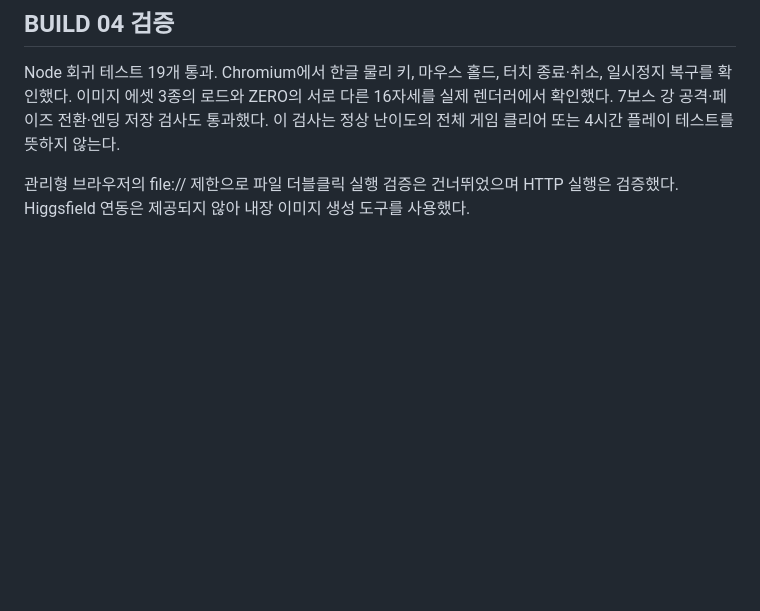
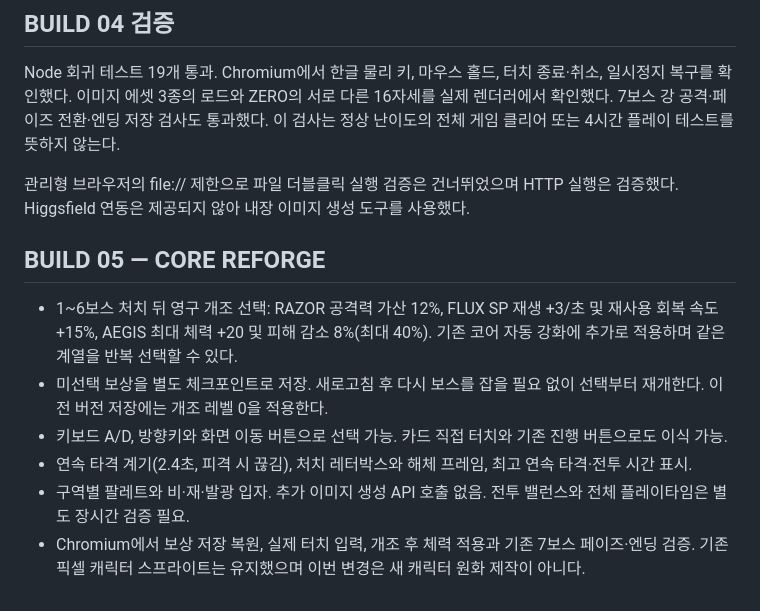
Before and after one commit to jjh0124124/EDEN, a Markdown page: docs/DEV_LOG.md, the part around the change. Rendered like a GitHub page; blank space fills up the shorter version.

```diff
--- a/docs/DEV_LOG.md
+++ b/docs/DEV_LOG.md
@@ -37,3 +37,12 @@ BUILD 04에서 내장 이미지 생성 도구로 ZERO 전투용 프레임, SURGE
 Node 회귀 테스트 19개 통과. Chromium에서 한글 물리 키, 마우스 홀드, 터치 종료·취소, 일시정지 복구를 확인했다. 이미지 에셋 3종의 로드와 ZERO의 서로 다른 16자세를 실제 렌더러에서 확인했다. 7보스 강 공격·페이즈 전환·엔딩 저장 검사도 통과했다. 이 검사는 정상 난이도의 전체 게임 클리어 또는 4시간 플레이 테스트를 뜻하지 않는다.
 
 관리형 브라우저의 file:// 제한으로 파일 더블클릭 실행 검증은 건너뛰었으며 HTTP 실행은 검증했다. Higgsfield 연동은 제공되지 않아 내장 이미지 생성 도구를 사용했다.
+
+## BUILD 05 — CORE REFORGE
+
+- 1~6보스 처치 뒤 영구 개조 선택: RAZOR 공격력 가산 12%, FLUX SP 재생 +3/초 및 재사용 회복 속도 +15%, AEGIS 최대 체력 +20 및 피해 감소 8%(최대 40%). 기존 코어 자동 강화에 추가로 적용하며 같은 계열을 반복 선택할 수 있다.
+- 미선택 보상을 별도 체크포인트로 저장. 새로고침 후 다시 보스를 잡을 필요 없이 선택부터 재개한다. 이전 버전 저장에는 개조 레벨 0을 적용한다.
+- 키보드 A/D, 방향키와 화면 이동 버튼으로 선택 가능. 카드 직접 터치와 기존 진행 버튼으로도 이식 가능.
+- 연속 타격 계기(2.4초, 피격 시 끊김), 처치 레터박스와 해체 프레임, 최고 연속 타격·전투 시간 표시.
+- 구역별 팔레트와 비·재·발광 입자. 추가 이미지 생성 API 호출 없음. 전투 밸런스와 전체 플레이타임은 별도 장시간 검증 필요.
+- Chromium에서 보상 저장 복원, 실제 터치 입력, 개조 후 체력 적용과 기존 7보스 페이즈·엔딩 검증. 기존 픽셀 캐릭터 스프라이트는 유지했으며 이번 변경은 새 캐릭터 원화 제작이 아니다.
```
Also changed, not shown: README.md (+6 -2 lines), docs/previews/reforge.png (added), 4 other files.
